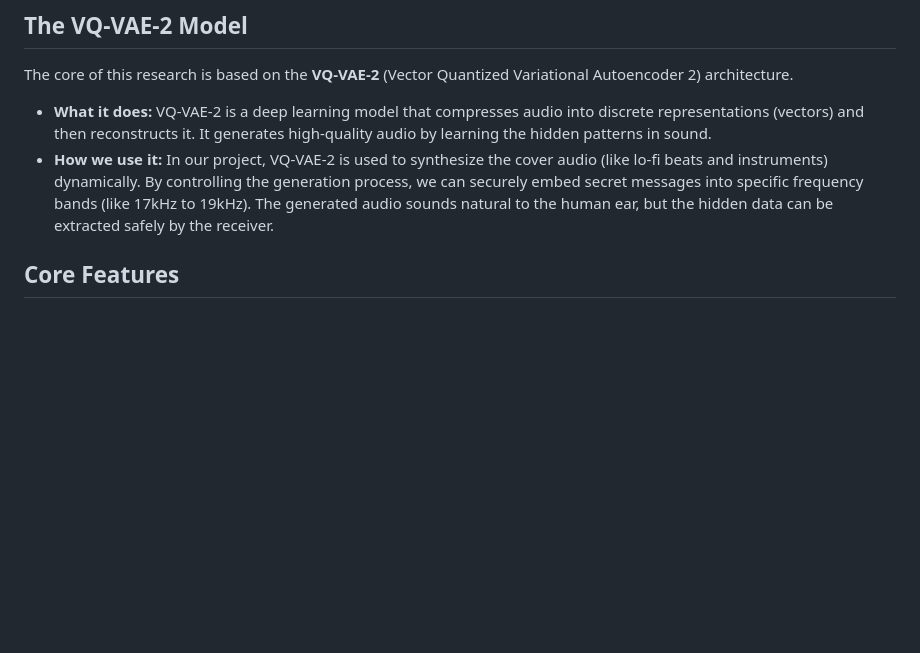
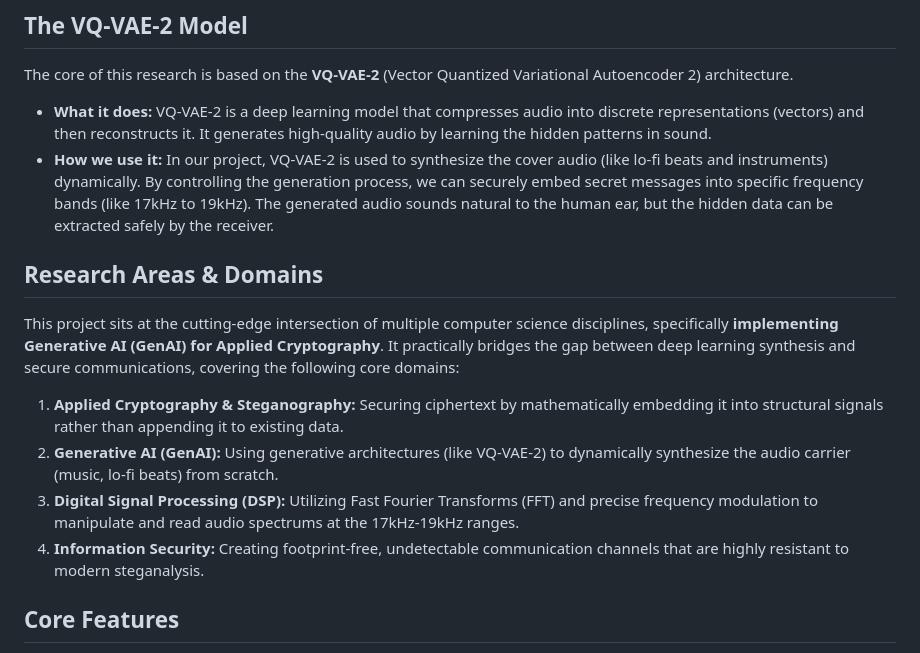
Before and after one commit to rakesh-pathuri/Coverless-Audio-steganography-using-VQ-VAE-2, a Markdown page: README.md, the part around the change. Rendered like a GitHub page; blank space fills up the shorter version.

Commit message:
docs: Detail research areas, GenAI, and Applied Cryptography domains

```diff
--- a/README.md
+++ b/README.md
@@ -23,6 +23,15 @@ The original research utilized a standard graphical layout, whereas this updated
 The core of this research is based on the **VQ-VAE-2** (Vector Quantized Variational Autoencoder 2) architecture.
 - **What it does:** VQ-VAE-2 is a deep learning model that compresses audio into discrete representations (vectors) and then reconstructs it. It generates high-quality audio by learning the hidden patterns in sound.
 - **How we use it:** In our project, VQ-VAE-2 is used to synthesize the cover audio (like lo-fi beats and instruments) dynamically. By controlling the generation process, we can securely embed secret messages into specific frequency bands (like 17kHz to 19kHz). The generated audio sounds natural to the human ear, but the hidden data can be extracted safely by the receiver.
+
+## Research Areas & Domains
+
+This project sits at the cutting-edge intersection of multiple computer science disciplines, specifically **implementing Generative AI (GenAI) for Applied Cryptography**. It practically bridges the gap between deep learning synthesis and secure communications, covering the following core domains:
+
+1. **Applied Cryptography & Steganography:** Securing ciphertext by mathematically embedding it into structural signals rather than appending it to existing data.
+2. **Generative AI (GenAI):** Using generative architectures (like VQ-VAE-2) to dynamically synthesize the audio carrier (music, lo-fi beats) from scratch.
+3. **Digital Signal Processing (DSP):** Utilizing Fast Fourier Transforms (FFT) and precise frequency modulation to manipulate and read audio spectrums at the 17kHz-19kHz ranges.
+4. **Information Security:** Creating footprint-free, undetectable communication channels that are highly resistant to modern steganalysis.
 
 ## Core Features
 
```
